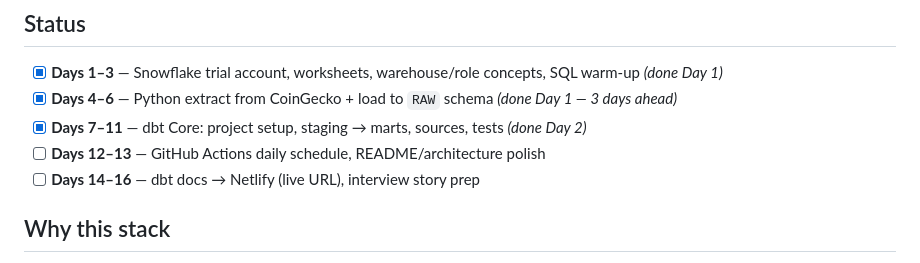
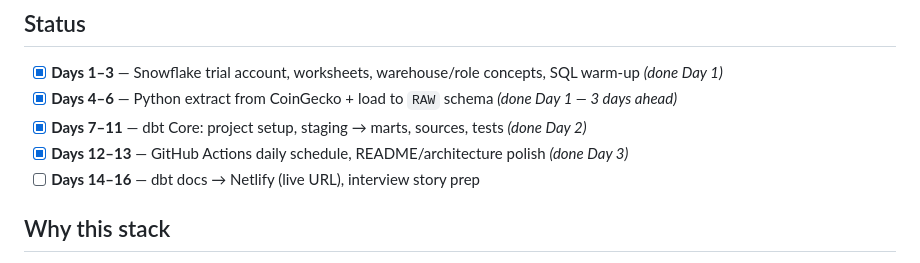
Before and after one commit to vinn27/crypto-market-elt, a Markdown page: README.md, the part around the change. Rendered like a GitHub page.

Commit message:
GitHub Actions live: daily pipeline green, progress ticks

```diff
--- a/README.md
+++ b/README.md
@@ -46,7 +46,7 @@ CoinGecko API ──▶ Python extract ──▶ Snowflake ──▶ dbt ──
 - [x] **Days 1–3** — Snowflake trial account, worksheets, warehouse/role concepts, SQL warm-up *(done Day 1)*
 - [x] **Days 4–6** — Python extract from CoinGecko + load to `RAW` schema *(done Day 1 — 3 days ahead)*
 - [x] **Days 7–11** — dbt Core: project setup, staging → marts, sources, tests *(done Day 2)*
-- [ ] **Days 12–13** — GitHub Actions daily schedule, README/architecture polish
+- [x] **Days 12–13** — GitHub Actions daily schedule, README/architecture polish *(done Day 3)*
 - [ ] **Days 14–16** — dbt docs → Netlify (live URL), interview story prep
 
 ## Why this stack
```
Also changed, not shown: SESSION_NOTES.md (+31 -0 lines).
